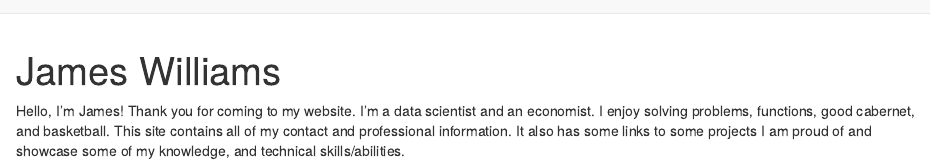
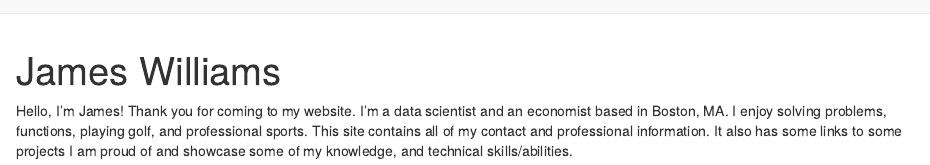
Before and after one commit to jw388743/jw388743.github.io, an R Markdown document (index.Rmd): the page in a window 1100 px wide, from its top. Rendered offline with R 4.5, knitr and Pandoc, with nearby package versions.

Commit message:
Changed Index

```diff
--- a/index.Rmd
+++ b/index.Rmd
@@ -3,7 +3,8 @@ title: "James Williams"
 ---
 
 Hello, I'm James! Thank you for coming to my website. I'm a data scientist and an
-economist. I enjoy solving problems, functions, good cabernet, and basketball.
+economist based in Boston, MA. I enjoy solving problems, functions, playing golf,
+and professional sports.
 This site contains all of my
 contact and professional information. It also has some links to some projects I
 am proud of and showcase some of my knowledge, and technical skills/abilities.
```
Also changed, not shown: 1 other file.
